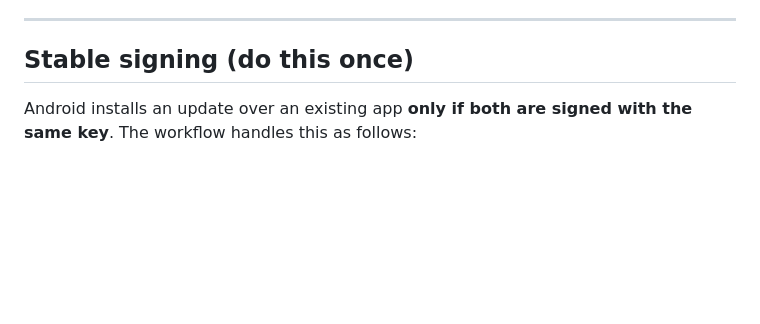
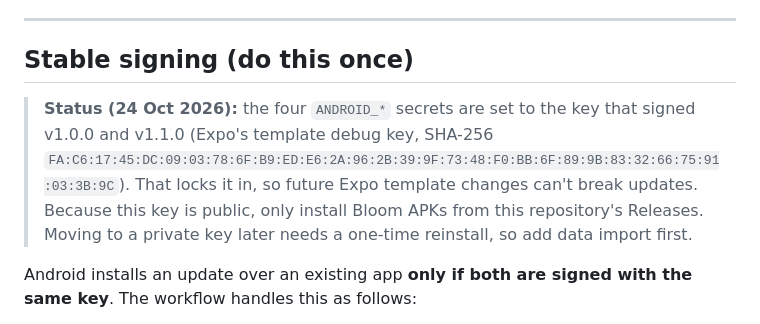
Before and after one commit to singhanushthi/bloom-health, a Markdown page: README.md, the part around the change. Drawn GitHub-style; blank space fills up the shorter version.

Commit message:
README: note signing key is now pinned via repository secrets
Co-Authored-By: Claude Opus 5.5 <noreply@anthropic.com>
Claude-Session: https://claude.ai/code/session_013TbG8BrHEEtpuptJdScWxK

```diff
--- a/README.md
+++ b/README.md
@@ -215,6 +215,8 @@ It moves to the next model when one is out of quota, retired or overloaded. When
 
 ## Stable signing (do this once)
 
+> **Status (24 Oct 2026):** the four `ANDROID_*` secrets are set to the key that signed v1.0.0 and v1.1.0 (Expo's template debug key, SHA-256 `FA:C6:17:45:DC:09:03:78:6F:B9:ED:E6:2A:96:2B:39:9F:73:48:F0:BB:6F:89:9B:83:32:66:75:91:03:3B:9C`). That locks it in, so future Expo template changes can't break updates. Because this key is public, only install Bloom APKs from this repository's Releases. Moving to a private key later needs a one-time reinstall, so add data import first.
+
 Android installs an update over an existing app **only if both are signed with the same key**. The workflow handles this as follows:
 
 - **With secrets (recommended):** it signs with your own keystore.
```
